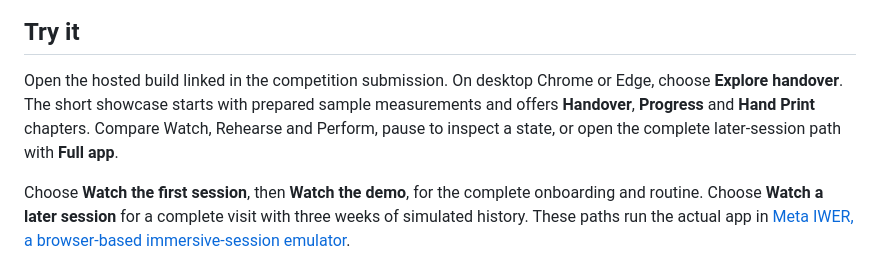
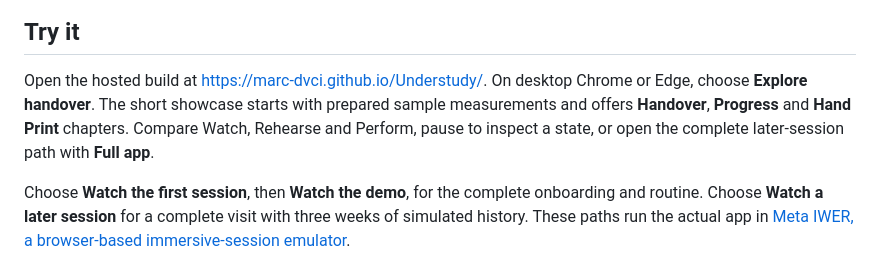
Before and after one commit to Marc-Dvci/Understudy, a Markdown page: README.md, the part around the change. Drawn GitHub-style.

Commit message:
Link the hosted build

```diff
--- a/README.md
+++ b/README.md
@@ -6,7 +6,7 @@ A daily mirror exercise for someone practising with one weaker hand, with assist
 
 ## Try it
 
-Open the hosted build linked in the competition submission. On desktop Chrome or Edge, choose **Explore handover**. The short showcase starts with prepared sample measurements and offers **Handover**, **Progress** and **Hand Print** chapters. Compare Watch, Rehearse and Perform, pause to inspect a state, or open the complete later-session path with **Full app**.
+Open the hosted build at https://marc-dvci.github.io/Understudy/. On desktop Chrome or Edge, choose **Explore handover**. The short showcase starts with prepared sample measurements and offers **Handover**, **Progress** and **Hand Print** chapters. Compare Watch, Rehearse and Perform, pause to inspect a state, or open the complete later-session path with **Full app**.
 
 Choose **Watch the first session**, then **Watch the demo**, for the complete onboarding and routine. Choose **Watch a later session** for a complete visit with three weeks of simulated history. These paths run the actual app in [Meta IWER, a browser-based immersive-session emulator](https://github.com/meta-quest/immersive-web-emulator).
 
```
